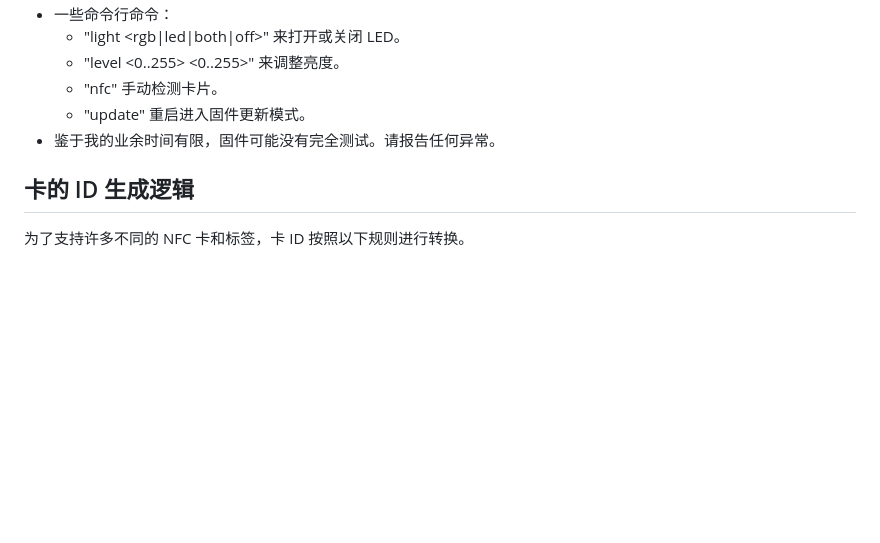
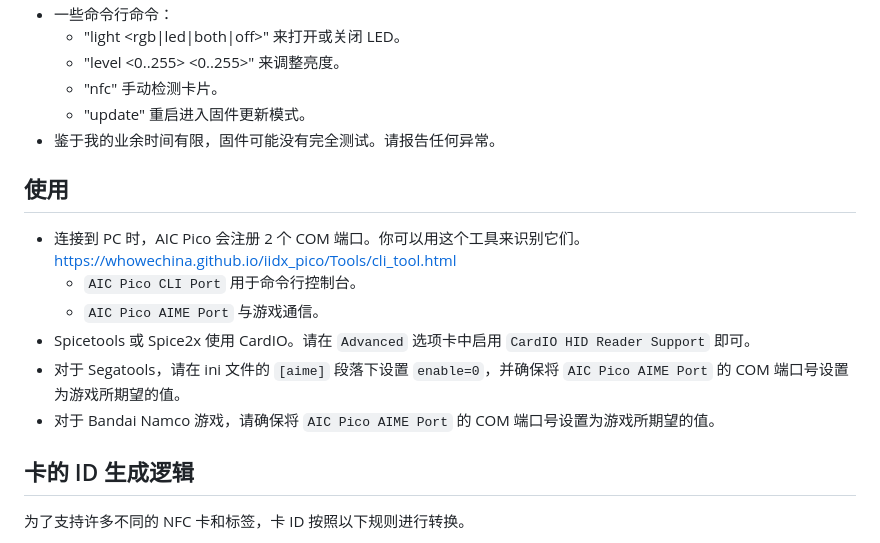
Before and after one commit to whowechina/aic_pico, a Markdown page: README_CN.md, the part around the change. GitHub-like rendering; blank space fills up the shorter version.

```diff
--- a/README_CN.md
+++ b/README_CN.md
@@ -307,6 +307,15 @@ AIC Touch 是 AIC Pico 的另一种版本，配备了触摸屏。不过它微小
   * "update" 重启进入固件更新模式。
 * 鉴于我的业余时间有限，固件可能没有完全测试。请报告任何异常。
 
+## 使用
+* 连接到 PC 时，AIC Pico 会注册 2 个 COM 端口。你可以用这个工具来识别它们。
+  https://whowechina.github.io/iidx_pico/Tools/cli_tool.html
+  * `AIC Pico CLI Port` 用于命令行控制台。
+  * `AIC Pico AIME Port` 与游戏通信。
+* Spicetools 或 Spice2x 使用 CardIO。请在 `Advanced` 选项卡中启用 `CardIO HID Reader Support` 即可。
+* 对于 Segatools，请在 ini 文件的 `[aime]` 段落下设置 `enable=0`，并确保将 `AIC Pico AIME Port` 的 COM 端口号设置为游戏所期望的值。
+* 对于 Bandai Namco 游戏，请确保将 `AIC Pico AIME Port` 的 COM 端口号设置为游戏所期望的值。
+
 ## 卡的 ID 生成逻辑
 为了支持许多不同的 NFC 卡和标签，卡 ID 按照以下规则进行转换。
 ### AIME
```
Also changed, not shown: README.md (+9 -0 lines).
